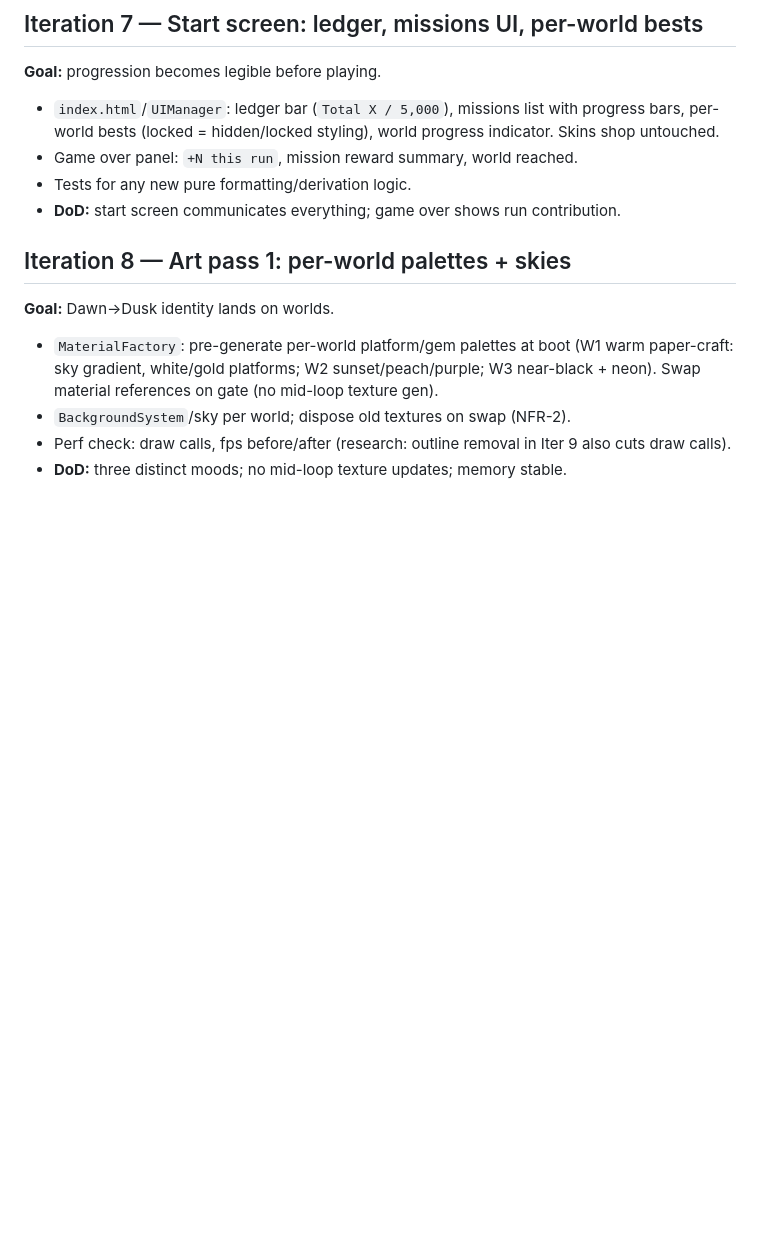
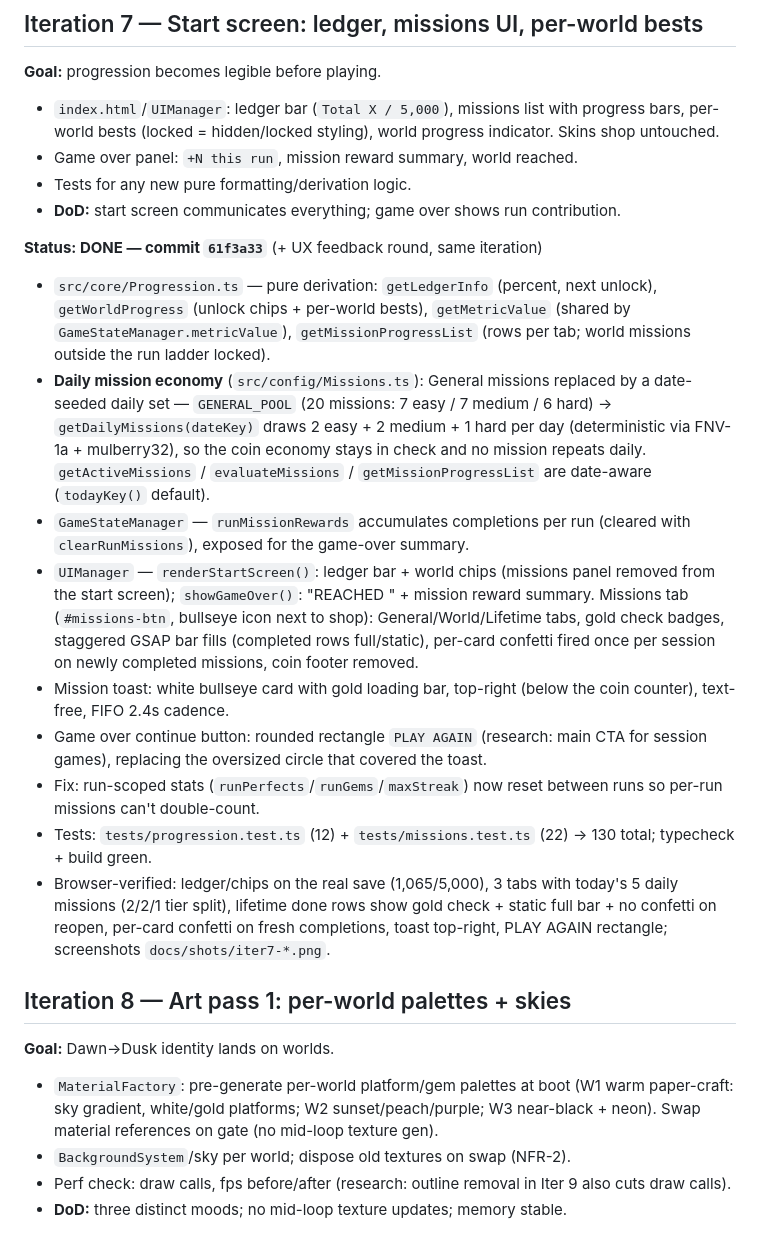
Before and after one commit to PravinC0d3R28/hop-game, a Markdown page: docs/IMPLEMENTATION_PLAN.md, the part around the change. GitHub-like rendering; blank space fills up the shorter version.

Commit message:
docs: iter7 status with real hash (61f3a33) + daily economy details

```diff
--- a/docs/IMPLEMENTATION_PLAN.md
+++ b/docs/IMPLEMENTATION_PLAN.md
@@ -158,6 +158,39 @@ No iteration is "a feature branch" — every layer sits on top of a working game
 - Tests for any new pure formatting/derivation logic.
 - **DoD:** start screen communicates everything; game over shows run contribution.
 
+**Status: DONE — commit `61f3a33`** (+ UX feedback round, same iteration)
+- `src/core/Progression.ts` — pure derivation: `getLedgerInfo` (percent, next
+  unlock), `getWorldProgress` (unlock chips + per-world bests), `getMetricValue`
+  (shared by `GameStateManager.metricValue`), `getMissionProgressList` (rows per
+  tab; world missions outside the run ladder locked).
+- **Daily mission economy** (`src/config/Missions.ts`): General missions replaced
+  by a date-seeded daily set — `GENERAL_POOL` (20 missions: 7 easy / 7 medium /
+  6 hard) → `getDailyMissions(dateKey)` draws 2 easy + 2 medium + 1 hard per day
+  (deterministic via FNV-1a + mulberry32), so the coin economy stays in check and
+  no mission repeats daily. `getActiveMissions` / `evaluateMissions` /
+  `getMissionProgressList` are date-aware (`todayKey()` default).
+- `GameStateManager` — `runMissionRewards` accumulates completions per run
+  (cleared with `clearRunMissions`), exposed for the game-over summary.
+- `UIManager` — `renderStartScreen()`: ledger bar + world chips (missions panel
+  removed from the start screen); `showGameOver()`: "REACHED <world>" + mission
+  reward summary. Missions tab (`#missions-btn`, bullseye icon next to shop):
+  General/World/Lifetime tabs, gold check badges, staggered GSAP bar fills
+  (completed rows full/static), per-card confetti fired once per session on
+  newly completed missions, coin footer removed.
+- Mission toast: white bullseye card with gold loading bar, top-right (below the
+  coin counter), text-free, FIFO 2.4s cadence.
+- Game over continue button: rounded rectangle `PLAY AGAIN` (research: main CTA
+  for session games), replacing the oversized circle that covered the toast.
+- Fix: run-scoped stats (`runPerfects`/`runGems`/`maxStreak`) now reset between
+  runs so per-run missions can't double-count.
+- Tests: `tests/progression.test.ts` (12) + `tests/missions.test.ts` (22) →
+  130 total; typecheck + build green.
+- Browser-verified: ledger/chips on the real save (1,065/5,000), 3 tabs with
+  today's 5 daily missions (2/2/1 tier split), lifetime done rows show gold
+  check + static full bar + no confetti on reopen, per-card confetti on fresh
+  completions, toast top-right, PLAY AGAIN rectangle; screenshots
+  `docs/shots/iter7-*.png`.
+
 ## Iteration 8 — Art pass 1: per-world palettes + skies
 
 **Goal:** Dawn→Dusk identity lands on worlds.
```
